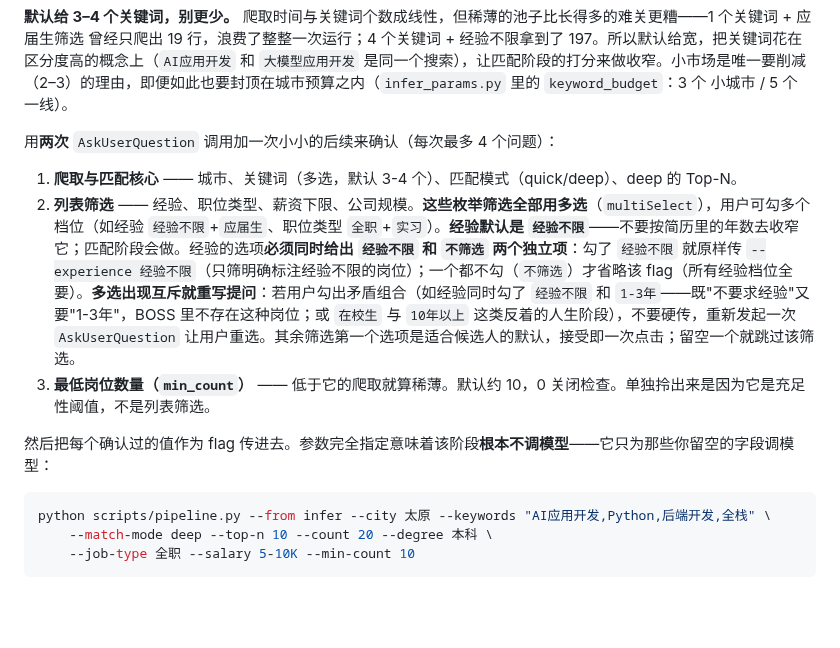
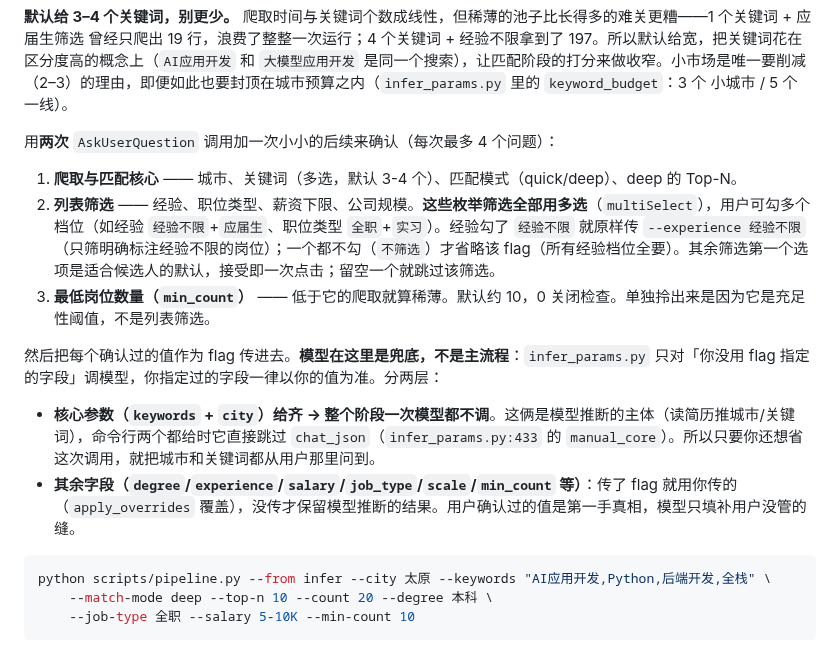
Before and after one commit to zhansan379/boss-crawler-skill, a Markdown page: SKILL.md, the part around the change. Drawn GitHub-style; blank space fills up the shorter version.

Commit message:
docs: 说清 infer 阶段模型是兜底，核心参数给齐即不调模型

````diff
--- a/SKILL.md
+++ b/SKILL.md
@@ -206,10 +206,13 @@ python scripts/stages/validate_profile.py {run_dir}/resume_text.txt {run_dir}/pr
 用**两次** `AskUserQuestion` 调用加一次小小的后续来确认（每次最多 4 个问题）：
 
 1. **爬取与匹配核心** —— 城市、关键词（多选，默认 3-4 个）、匹配模式（quick/deep）、deep 的 Top-N。
-2. **列表筛选** —— 经验、职位类型、薪资下限、公司规模。**这些枚举筛选全部用多选**（`multiSelect`），用户可勾多个档位（如经验 `经验不限`+`应届生`、职位类型 `全职`+`实习`）。**经验默认是 `经验不限`**——不要按简历里的年数去收窄它；匹配阶段会做。经验的选项**必须同时给出 `经验不限` 和 `不筛选` 两个独立项**：勾了 `经验不限` 就原样传 `--experience 经验不限`（只筛明确标注经验不限的岗位）；一个都不勾（`不筛选`）才省略该 flag（所有经验档位全要）。**多选出现互斥就重写提问**：若用户勾出矛盾组合（如经验同时勾了 `经验不限` 和 `1-3年`——既"不要求经验"又要"1-3年"，BOSS 里不存在这种岗位；或 `在校生` 与 `10年以上` 这类反着的人生阶段），不要硬传，重新发起一次 `AskUserQuestion` 让用户重选。其余筛选第一个选项是适合候选人的默认，接受即一次点击；留空一个就跳过该筛选。
+2. **列表筛选** —— 经验、职位类型、薪资下限、公司规模。**这些枚举筛选全部用多选**（`multiSelect`），用户可勾多个档位（如经验 `经验不限`+`应届生`、职位类型 `全职`+`实习`）。经验勾了 `经验不限` 就原样传 `--experience 经验不限`（只筛明确标注经验不限的岗位）；一个都不勾（`不筛选`）才省略该 flag（所有经验档位全要）。其余筛选第一个选项是适合候选人的默认，接受即一次点击；留空一个就跳过该筛选。
 3. **最低岗位数量（`min_count`）** —— 低于它的爬取就算稀薄。默认约 10，0 关闭检查。单独拎出来是因为它是充足性阈值，不是列表筛选。
 
-然后把每个确认过的值作为 flag 传进去。参数完全指定意味着该阶段**根本不调模型**——它只为那些你留空的字段调模型：
+然后把每个确认过的值作为 flag 传进去。**模型在这里是兜底，不是主流程**：`infer_params.py` 只对「你没用 flag 指定的字段」调模型，你指定过的字段一律以你的值为准。分两层：
+
+- **核心参数（`keywords` + `city`）给齐 → 整个阶段一次模型都不调**。这俩是模型推断的主体（读简历推城市/关键词），命令行两个都给时它直接跳过 `chat_json`（`infer_params.py:433` 的 `manual_core`）。所以只要你还想省这次调用，就把城市和关键词都从用户那里问到。
+- **其余字段（`degree`/`experience`/`salary`/`job_type`/`scale`/`min_count` 等）**：传了 flag 就用你传的（`apply_overrides` 覆盖），没传才保留模型推断的结果。用户确认过的值是第一手真相，模型只填补用户没管的缝。
 
 ```bash
 python scripts/pipeline.py --from infer --city 太原 --keywords "AI应用开发,Python,后端开发,全栈" \
````
